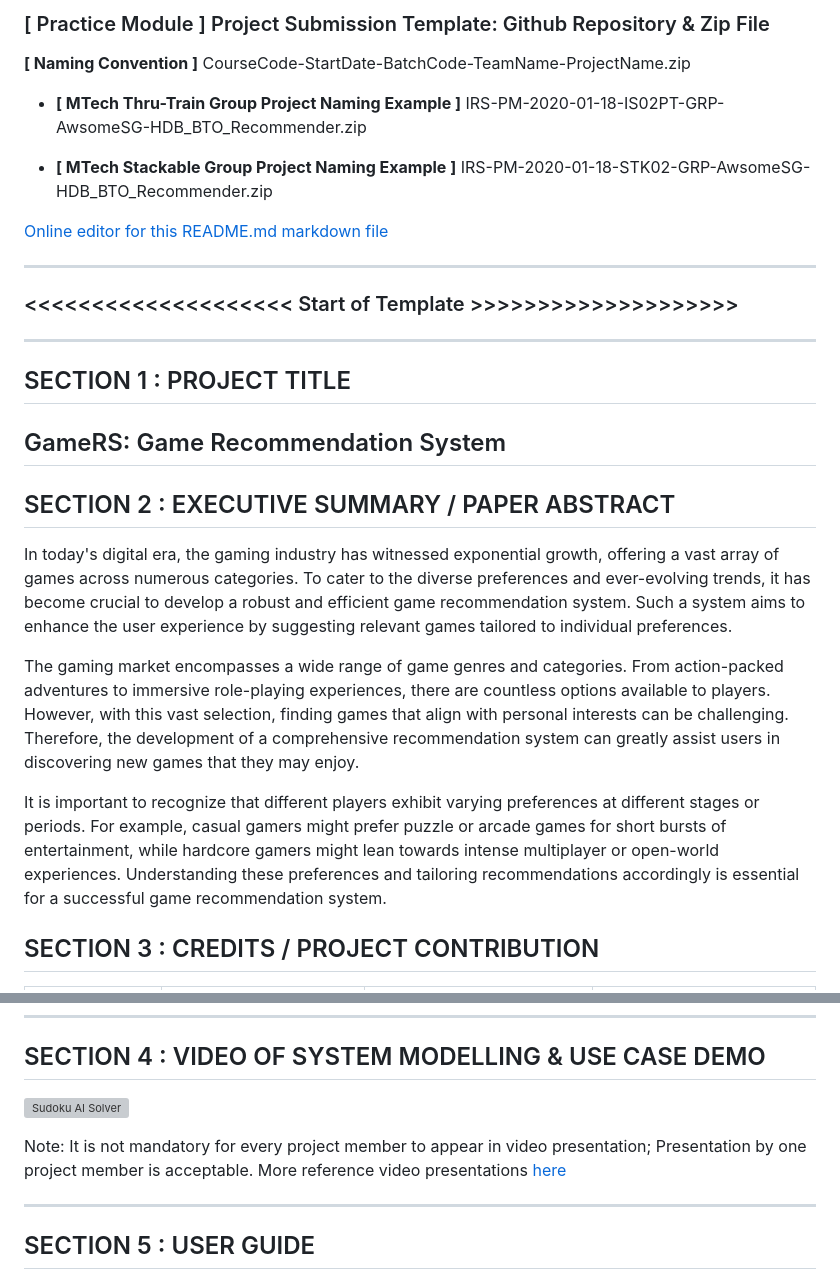
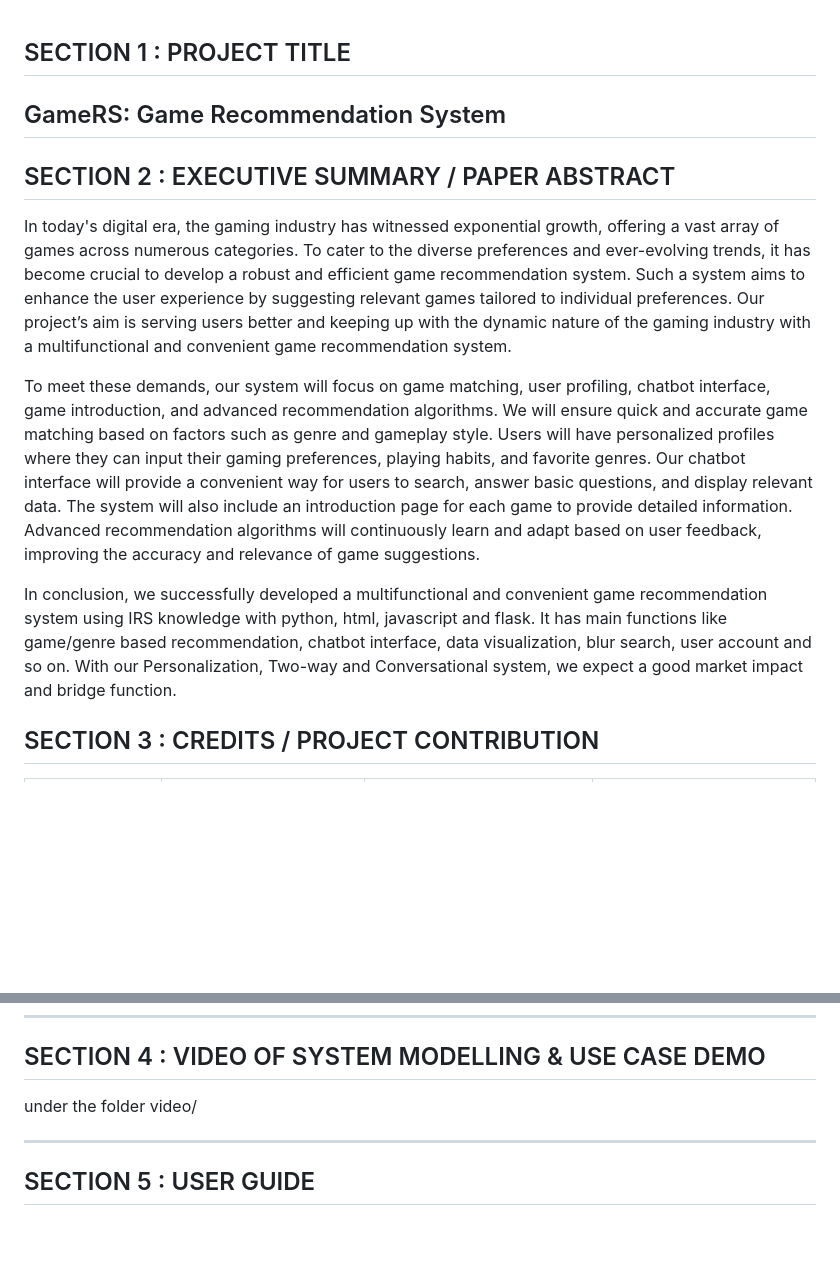
Before and after one commit to TimeChanged/IRS-PM-2023-10-19-ISY5001FT-GRP15-GameRS, a Markdown page: README.md, 2 parts joined by grey strips. GitHub-like rendering; blank space fills up the shorter version; grey boxes are pictures that could not be loaded.

```diff
--- a/README.md
+++ b/README.md
@@ -1,29 +1,14 @@
-### [ Practice Module ] Project Submission Template: Github Repository & Zip File
-
-**[ Naming Convention ]** CourseCode-StartDate-BatchCode-TeamName-ProjectName.zip
-
-* **[ MTech Thru-Train Group Project Naming Example ]** IRS-PM-2020-01-18-IS02PT-GRP-AwsomeSG-HDB_BTO_Recommender.zip
-
-* **[ MTech Stackable Group Project Naming Example ]** IRS-PM-2020-01-18-STK02-GRP-AwsomeSG-HDB_BTO_Recommender.zip
-
-[Online editor for this README.md markdown file](https://pandao.github.io/editor.md/en.html "pandao")
-
----
-
-### <<<<<<<<<<<<<<<<<<<< Start of Template >>>>>>>>>>>>>>>>>>>>
-
----
 
 ## SECTION 1 : PROJECT TITLE
 ## GameRS: Game Recommendation System
 
 
 ## SECTION 2 : EXECUTIVE SUMMARY / PAPER ABSTRACT
-In today's digital era, the gaming industry has witnessed exponential growth, offering a vast array of games across numerous categories. To cater to the diverse preferences and ever-evolving trends, it has become crucial to develop a robust and efficient game recommendation system. Such a system aims to enhance the user experience by suggesting relevant games tailored to individual preferences.
+In today's digital era, the gaming industry has witnessed exponential growth, offering a vast array of games across numerous categories. To cater to the diverse preferences and ever-evolving trends, it has become crucial to develop a robust and efficient game recommendation system. Such a system aims to enhance the user experience by suggesting relevant games tailored to individual preferences. Our project’s aim is serving users better and keeping up with the dynamic nature of the gaming industry with a multifunctional and convenient game recommendation system.
 
-The gaming market encompasses a wide range of game genres and categories. From action-packed adventures to immersive role-playing experiences, there are countless options available to players. However, with this vast selection, finding games that align with personal interests can be challenging. Therefore, the development of a comprehensive recommendation system can greatly assist users in discovering new games that they may enjoy.
+To meet these demands, our system will focus on game matching, user profiling, chatbot interface, game introduction, and advanced recommendation algorithms. We will ensure quick and accurate game matching based on factors such as genre and gameplay style. Users will have personalized profiles where they can input their gaming preferences, playing habits, and favorite genres. Our chatbot interface will provide a convenient way for users to search, answer basic questions, and display relevant data. The system will also include an introduction page for each game to provide detailed information. Advanced recommendation algorithms will continuously learn and adapt based on user feedback, improving the accuracy and relevance of game suggestions.
 
-It is important to recognize that different players exhibit varying preferences at different stages or periods. For example, casual gamers might prefer puzzle or arcade games for short bursts of entertainment, while hardcore gamers might lean towards intense multiplayer or open-world experiences. Understanding these preferences and tailoring recommendations accordingly is essential for a successful game recommendation system.
+In conclusion, we successfully developed a multifunctional and convenient game recommendation system using IRS knowledge with python, html, javascript and flask. It has main functions like game/genre based recommendation, chatbot interface, data visualization, blur search, user account and so on. With our Personalization, Two-way and Conversational system, we expect a good market impact and bridge function.
 
 
 ## SECTION 3 : CREDITS / PROJECT CONTRIBUTION
@@ -40,10 +25,7 @@ It is important to recognize that different players exhibit varying preferences
 
 ## SECTION 4 : VIDEO OF SYSTEM MODELLING & USE CASE DEMO
 
-[![Sudoku AI Solver](http://img.youtube.com/vi/-AiYLUjP6o8/0.jpg)](https://youtu.be/-AiYLUjP6o8 "Sudoku AI Solver")
-
-Note: It is not mandatory for every project member to appear in video presentation; Presentation by one project member is acceptable.
-More reference video presentations [here](https://telescopeuser.wordpress.com/2018/03/31/master-of-technology-solution-know-how-video-index-2/ "video presentations")
+under the folder video/
 
 ---
 
```
